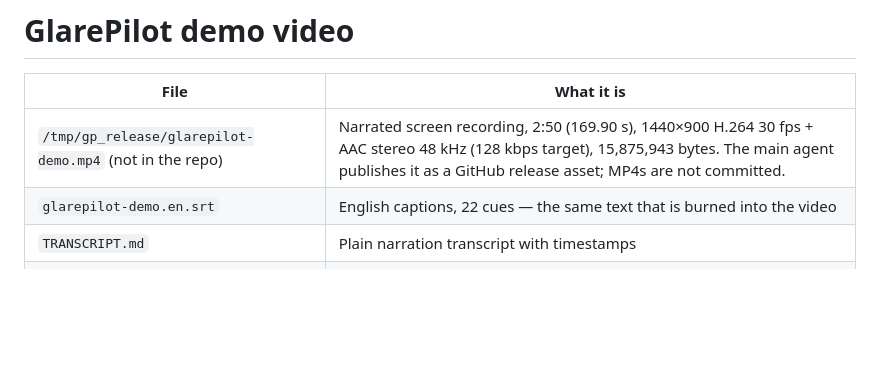
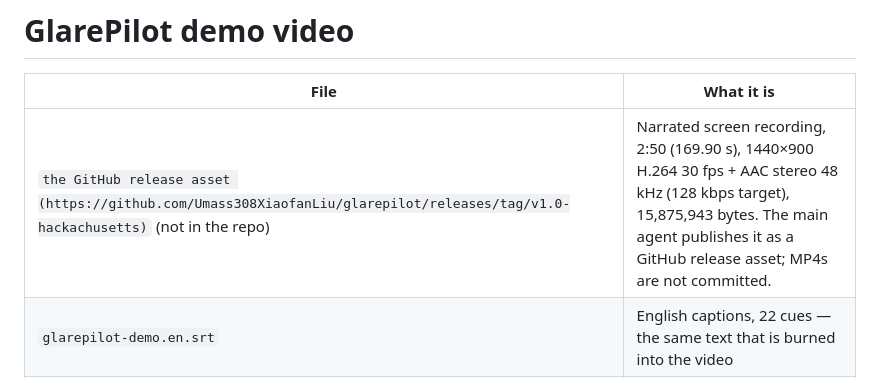
Before and after one commit to Umass308XiaofanLiu/RouteCast, a Markdown page: docs/media/README.md, the part around the change. Rendered like a GitHub page; blank space fills up the shorter version.

Commit message:
Docs: point video links to the v1.0-hackachusetts release asset

```diff
--- a/docs/media/README.md
+++ b/docs/media/README.md
@@ -2,7 +2,7 @@
 
 | File | What it is |
 | --- | --- |
-| `/tmp/gp_release/glarepilot-demo.mp4` (not in the repo) | Narrated screen recording, 2:50 (169.90 s), 1440×900 H.264 30 fps + AAC stereo 48 kHz (128 kbps target), 15,875,943 bytes. The main agent publishes it as a GitHub release asset; MP4s are not committed. |
+| `the GitHub release asset (https://github.com/Umass308XiaofanLiu/glarepilot/releases/tag/v1.0-hackachusetts)` (not in the repo) | Narrated screen recording, 2:50 (169.90 s), 1440×900 H.264 30 fps + AAC stereo 48 kHz (128 kbps target), 15,875,943 bytes. The main agent publishes it as a GitHub release asset; MP4s are not committed. |
 | `glarepilot-demo.en.srt` | English captions, 22 cues — the same text that is burned into the video |
 | `TRANSCRIPT.md` | Plain narration transcript with timestamps |
 | `glarepilot-demo-poster.png` | Poster frame (1440×900): live Amherst → Chicago plan, "Live forecast · Valhalla route" badge, map with condition icons |
```
Also changed, not shown: docs/SUBMISSION.md (+3 -3 lines), docs/media/youtube.md (+1 -1 lines).
